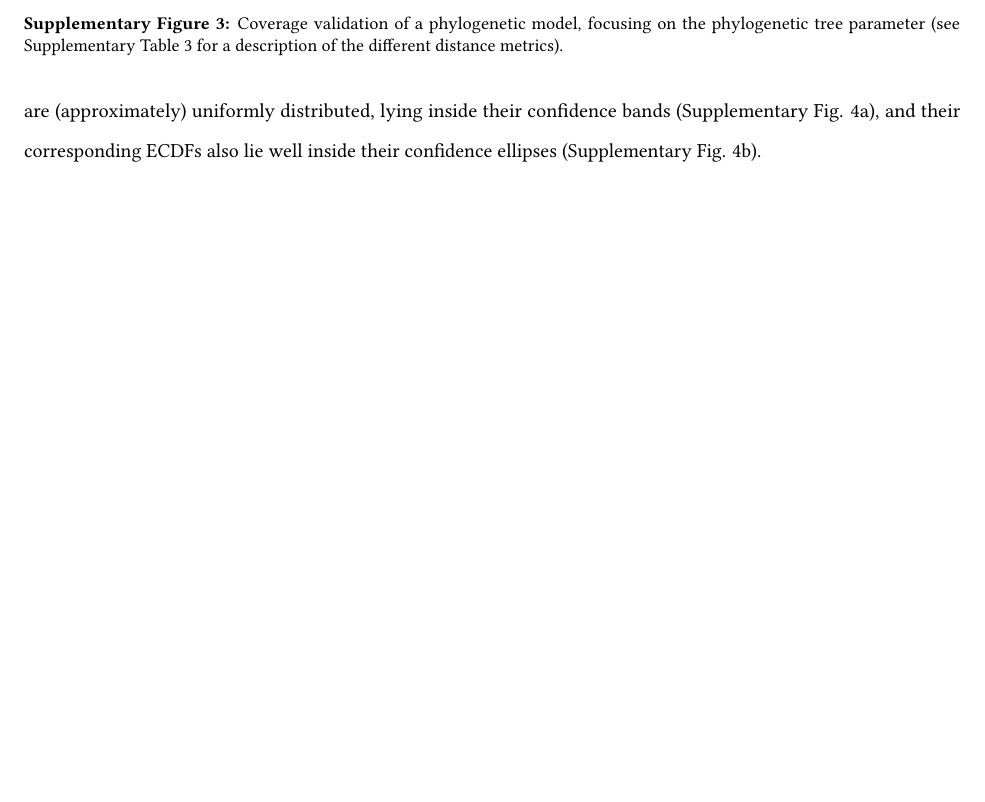
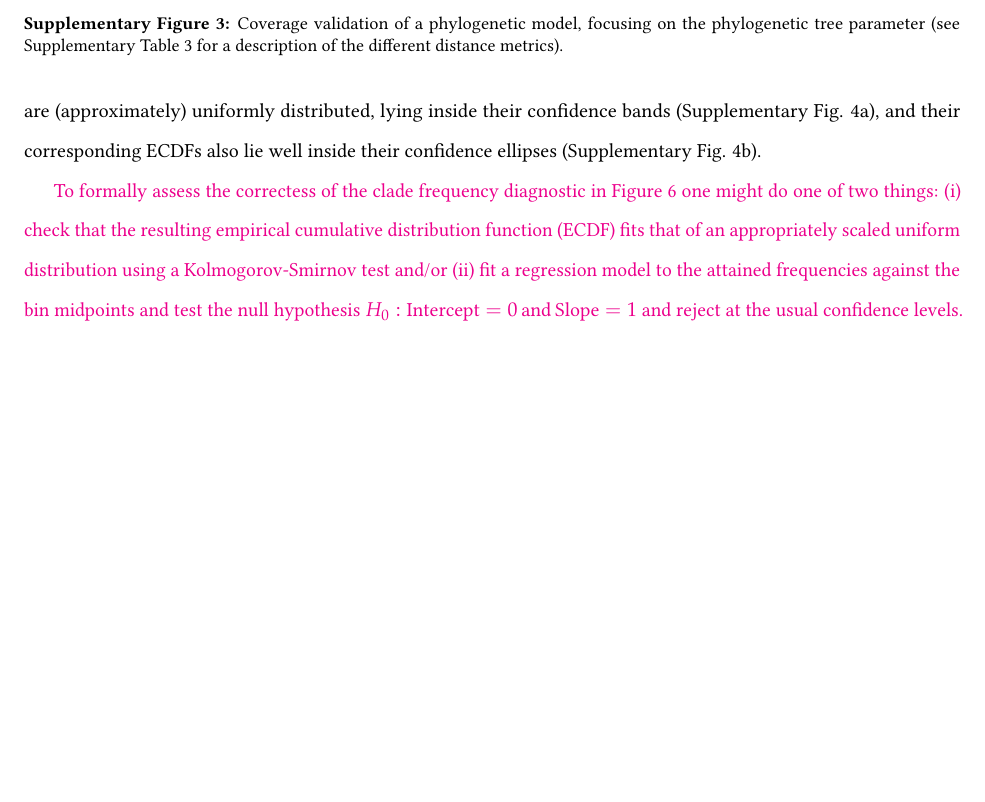
Before and after one commit to rbouckaert/DeveloperManual, a LaTeX document (manuscript/method_validation_ms_supp.tex): part of page 8 of 13, cut so that both start at the same text, the shorter picture padded with empty space. Compiled offline with pdfLaTeX.

Commit message:
saying a few words on how to validate

```diff
--- a/manuscript/method_validation_ms_supp.tex
+++ b/manuscript/method_validation_ms_supp.tex
@@ -377,6 +377,8 @@ The evidence for implementation correctness is enhanced by observing that the ra
 % These plots can be supplemented with a table showing attained coverage and binomial confidence intervals for this quantity.
 % A further advantage of graphically investigating coverage is that one can identify consistent areas for which estimation fails -- e.g. high/low simulated values of a given variable.
 
+\textcolor{magenta}{To formally assess the correctess of the clade frequency diagnostic in Figure~\ref{supfig:clade_covg} one might do one of two things: (i) check that the resulting empirical cumulative distribution function (ECDF) fits that of an appropriately scaled uniform distribution using a Kolmogorov-Smirnov test and/or (ii) fit a regression model to the attained frequencies against the bin midpoints and test the null hypothesis $H_0: \text{Intercept}=0\: \text{and}\: \text{Slope}=1$ and reject at the usual confidence levels.}
+
 \newpage
 \section{Proof for coverage validation}
  \label{appendix::sec:proofs}
```
